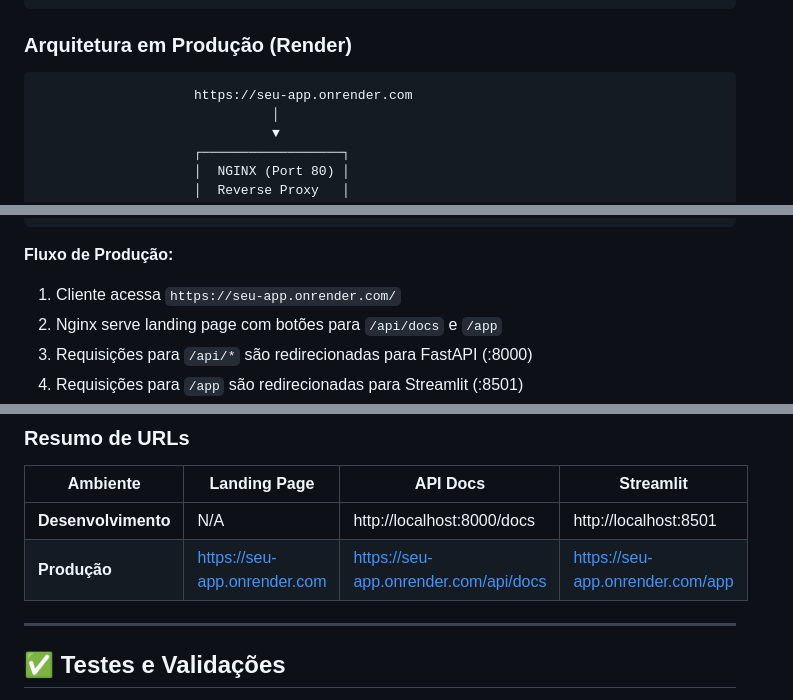
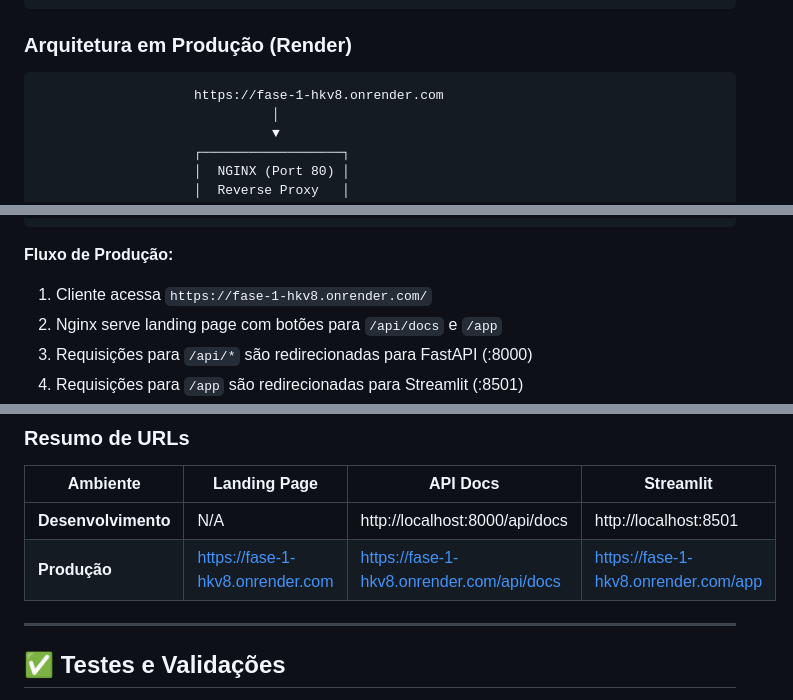
Before and after one commit to Fiap-Pos-tech-5MLET/fase-4, a Markdown page: README.md, 3 parts joined by grey strips. GitHub-like rendering.

Commit message:
feat: Update production URLs in documentation for accuracy

````diff
--- a/README.md
+++ b/README.md
@@ -85,7 +85,7 @@ O sistema é construído sobre uma arquitetura modular e escalável com suporte
 ### Arquitetura em Produção (Render)
 
 ```
-                    https://seu-app.onrender.com
+                    https://fase-1-hkv8.onrender.com
                               │
                               ▼
                     ┌──────────────────┐
@@ -114,7 +114,7 @@ O sistema é construído sobre uma arquitetura modular e escalável com suporte
 ```
 
 **Fluxo de Produção:**
-1. Cliente acessa `https://seu-app.onrender.com/`
+1. Cliente acessa `https://fase-1-hkv8.onrender.com/`
 2. Nginx serve landing page com botões para `/api/docs` e `/app`
 3. Requisições para `/api/*` são redirecionadas para FastAPI (:8000)
 4. Requisições para `/app` são redirecionadas para Streamlit (:8501)
@@ -408,8 +408,8 @@ URLs em Produção:
 
 | Ambiente | Landing Page | API Docs | Streamlit |
 |----------|-------------|----------|-----------|
-| **Desenvolvimento** | N/A | http://localhost:8000/docs | http://localhost:8501 |
-| **Produção** | https://seu-app.onrender.com | https://seu-app.onrender.com/api/docs | https://seu-app.onrender.com/app |
+| **Desenvolvimento** | N/A | http://localhost:8000/api/docs | http://localhost:8501 |
+| **Produção** | https://fase-1-hkv8.onrender.com | https://fase-1-hkv8.onrender.com/api/docs | https://fase-1-hkv8.onrender.com/app |
 
 ---
 
````
Also changed, not shown: other parts of README.md (+2 -2 lines).
